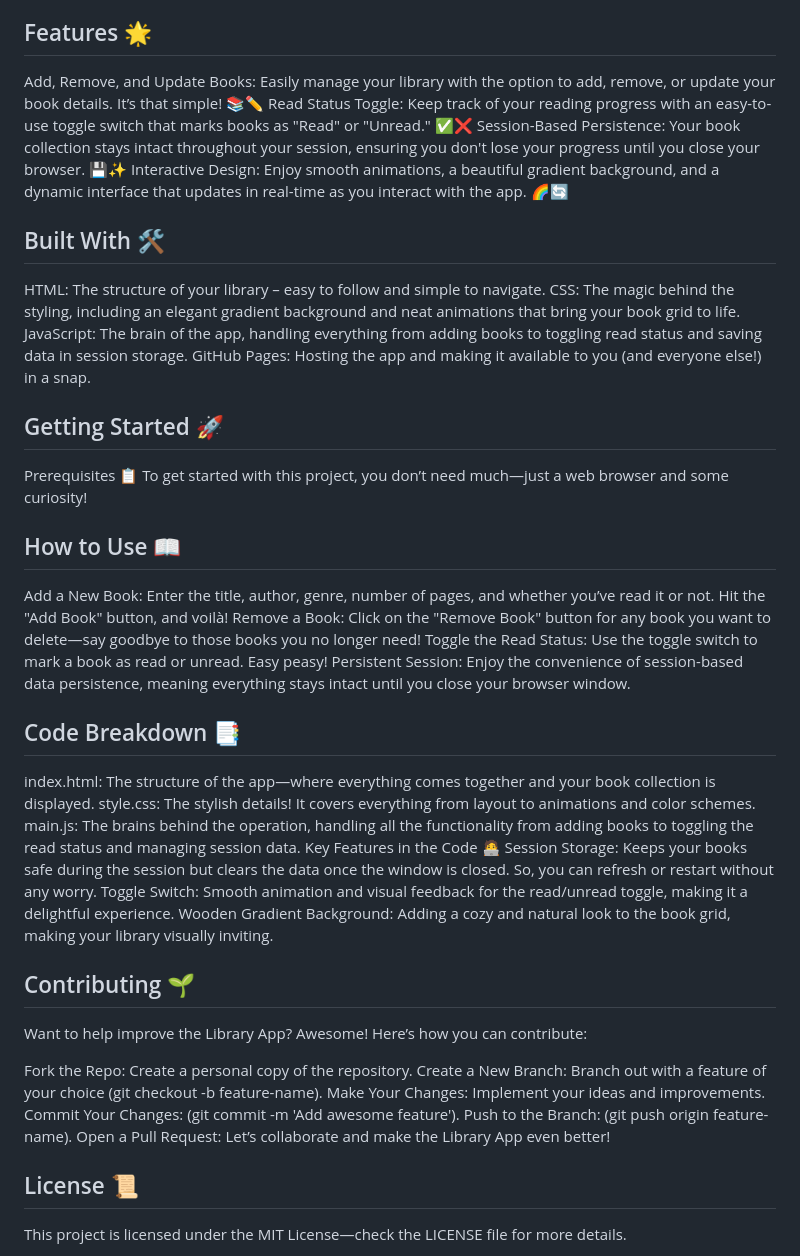
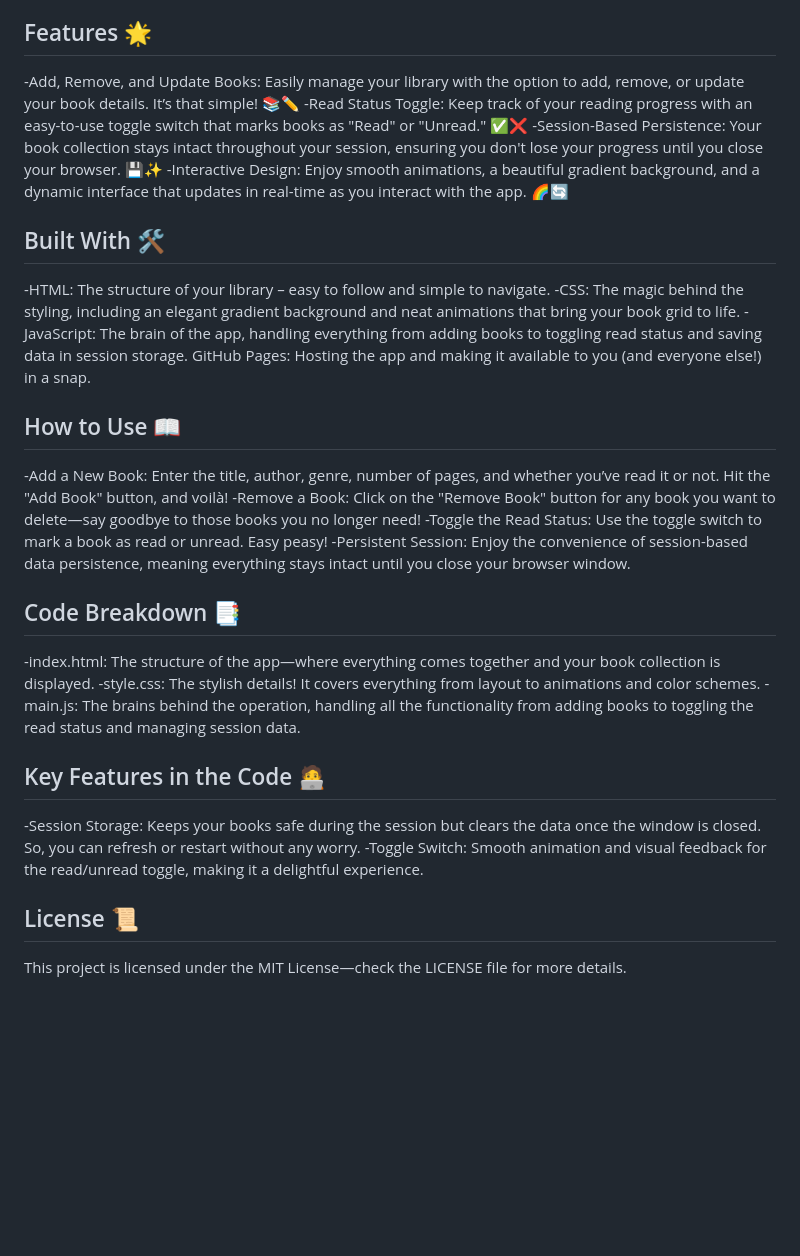
Before and after one commit to Aman11b/Library-App, a Markdown page: README.md, the part around the change. GitHub-like rendering; blank space fills up the shorter version.

```diff
--- a/README.md
+++ b/README.md
@@ -4,46 +4,32 @@ Welcome to the Library App, the perfect digital companion to organize and manage
 Built with HTML, CSS, and JavaScript, this app is hosted on GitHub Pages, so you can access it anytime, anywhere. It allows you to add, remove, and update your books, toggle between read/unread statuses, and see your collection grow in real time. Plus, it features a beautiful gradient background to give it that perfect cozy feel while you browse through your books. 📖🌟
 
 ## Features 🌟
-Add, Remove, and Update Books: Easily manage your library with the option to add, remove, or update your book details. It’s that simple! 📚✏️
-Read Status Toggle: Keep track of your reading progress with an easy-to-use toggle switch that marks books as "Read" or "Unread." ✅❌
-Session-Based Persistence: Your book collection stays intact throughout your session, ensuring you don't lose your progress until you close your browser. 💾✨
-Interactive Design: Enjoy smooth animations, a beautiful gradient background, and a dynamic interface that updates in real-time as you interact with the app. 🌈🔄
+-Add, Remove, and Update Books: Easily manage your library with the option to add, remove, or update your book details. It’s that simple! 📚✏️
+-Read Status Toggle: Keep track of your reading progress with an easy-to-use toggle switch that marks books as "Read" or "Unread." ✅❌
+-Session-Based Persistence: Your book collection stays intact throughout your session, ensuring you don't lose your progress until you close your browser. 💾✨
+-Interactive Design: Enjoy smooth animations, a beautiful gradient background, and a dynamic interface that updates in real-time as you interact with the app. 🌈🔄
 
 ## Built With 🛠️
-HTML: The structure of your library – easy to follow and simple to navigate.
-CSS: The magic behind the styling, including an elegant gradient background and neat animations that bring your book grid to life.
-JavaScript: The brain of the app, handling everything from adding books to toggling read status and saving data in session storage.
+-HTML: The structure of your library – easy to follow and simple to navigate.
+-CSS: The magic behind the styling, including an elegant gradient background and neat animations that bring your book grid to life.
+-JavaScript: The brain of the app, handling everything from adding books to toggling read status and saving data in session storage.
 GitHub Pages: Hosting the app and making it available to you (and everyone else!) in a snap.
 
 
-## Getting Started 🚀
-Prerequisites 📋
-To get started with this project, you don’t need much—just a web browser and some curiosity!
-
 ## How to Use 📖
-Add a New Book: Enter the title, author, genre, number of pages, and whether you’ve read it or not. Hit the "Add Book" button, and voilà!
-Remove a Book: Click on the "Remove Book" button for any book you want to delete—say goodbye to those books you no longer need!
-Toggle the Read Status: Use the toggle switch to mark a book as read or unread. Easy peasy!
-Persistent Session: Enjoy the convenience of session-based data persistence, meaning everything stays intact until you close your browser window.
+-Add a New Book: Enter the title, author, genre, number of pages, and whether you’ve read it or not. Hit the "Add Book" button, and voilà!
+-Remove a Book: Click on the "Remove Book" button for any book you want to delete—say goodbye to those books you no longer need!
+-Toggle the Read Status: Use the toggle switch to mark a book as read or unread. Easy peasy!
+-Persistent Session: Enjoy the convenience of session-based data persistence, meaning everything stays intact until you close your browser window.
 
 ## Code Breakdown 📑
-index.html: The structure of the app—where everything comes together and your book collection is displayed.
-style.css: The stylish details! It covers everything from layout to animations and color schemes.
-main.js: The brains behind the operation, handling all the functionality from adding books to toggling the read status and managing session data.
-Key Features in the Code 🧑‍💻
-Session Storage: Keeps your books safe during the session but clears the data once the window is closed. So, you can refresh or restart without any worry.
-Toggle Switch: Smooth animation and visual feedback for the read/unread toggle, making it a delightful experience.
-Wooden Gradient Background: Adding a cozy and natural look to the book grid, making your library visually inviting.
+-index.html: The structure of the app—where everything comes together and your book collection is displayed.
+-style.css: The stylish details! It covers everything from layout to animations and color schemes.
+-main.js: The brains behind the operation, handling all the functionality from adding books to toggling the read status and managing session data.
 
-## Contributing 🌱
-Want to help improve the Library App? Awesome! Here’s how you can contribute:
-
-Fork the Repo: Create a personal copy of the repository.
-Create a New Branch: Branch out with a feature of your choice (git checkout -b feature-name).
-Make Your Changes: Implement your ideas and improvements.
-Commit Your Changes: (git commit -m 'Add awesome feature').
-Push to the Branch: (git push origin feature-name).
-Open a Pull Request: Let’s collaborate and make the Library App even better!
+## Key Features in the Code 🧑‍💻
+-Session Storage: Keeps your books safe during the session but clears the data once the window is closed. So, you can refresh or restart without any worry.
+-Toggle Switch: Smooth animation and visual feedback for the read/unread toggle, making it a delightful experience.
 
 ## License 📜
 This project is licensed under the MIT License—check the LICENSE file for more details.
```
